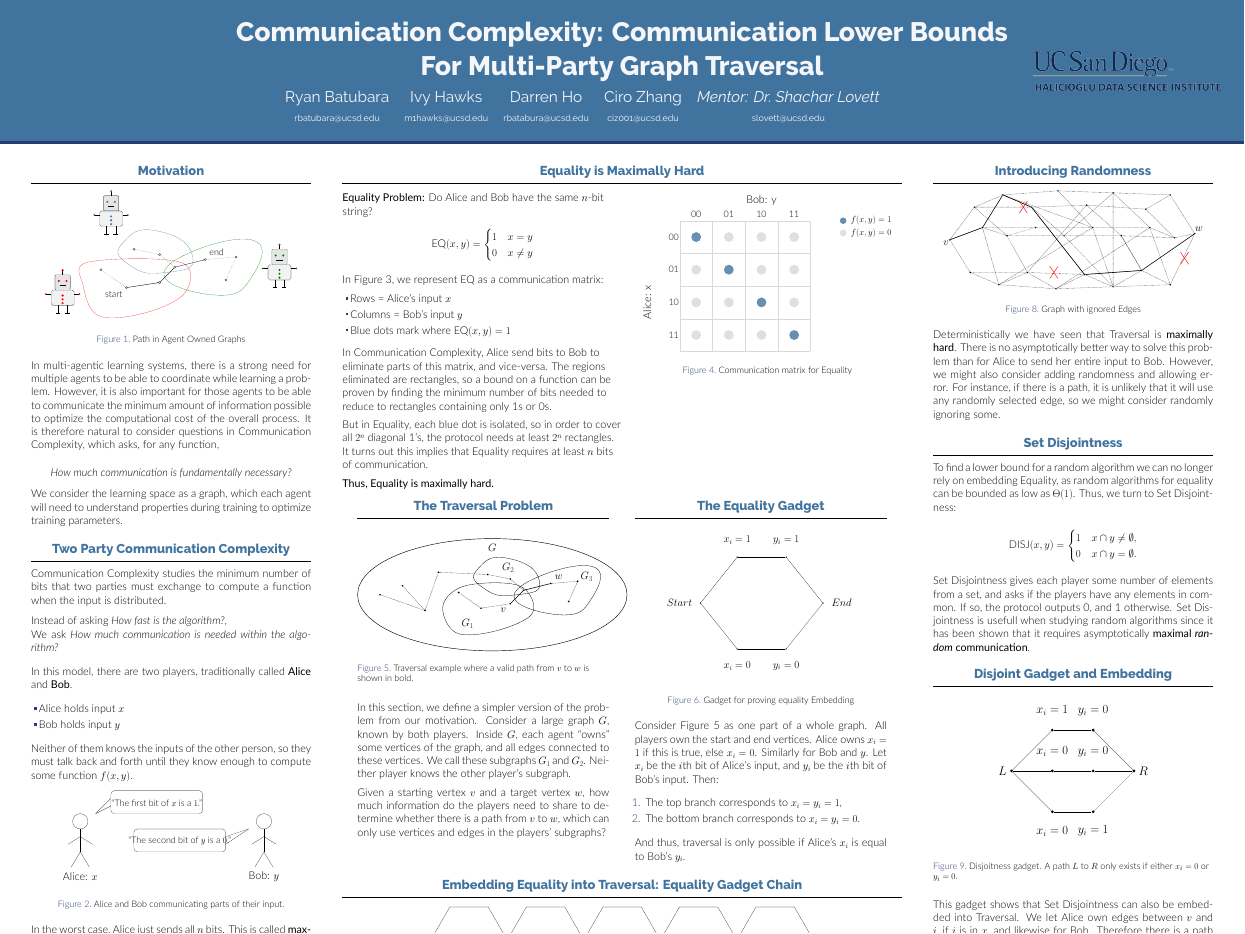
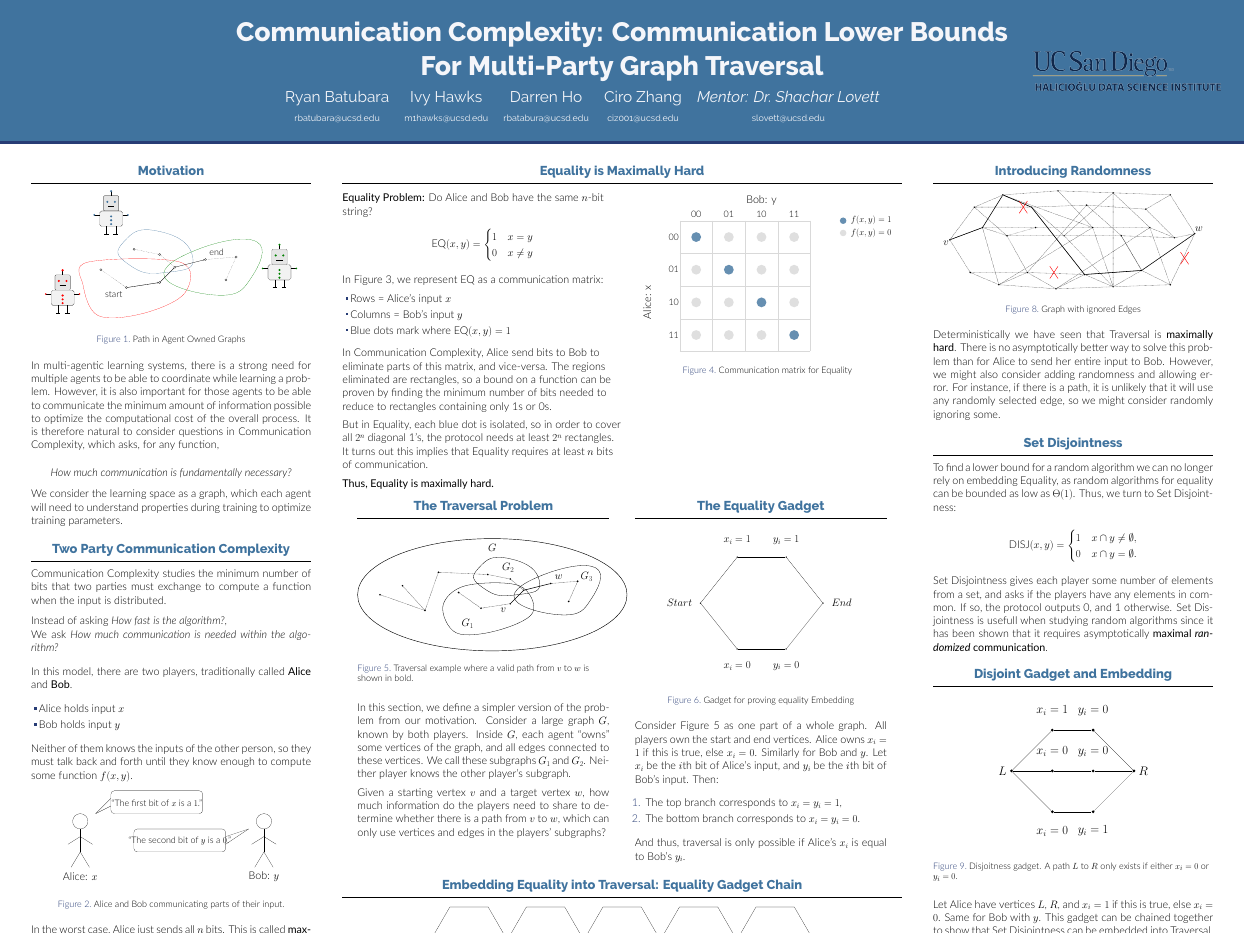
Before and after one commit to rybplayer/DSCCapstone, a LaTeX poster (poster/final_poster.tex, which reads poster/content/random.tex): the whole page. Compiled offline with XeLaTeX.

Commit message:
more misc fixes

```diff
--- a/poster/content/random.tex
+++ b/poster/content/random.tex
@@ -103,7 +103,7 @@
 	and asks if the players have any elements in common. If so, the
 	protocol outputs 0, and 1 otherwise. Set Disjointness is usefull when
 	studying random algorithms since it has been shown that it requires
-	asymptotically \textbf{maximal \emph{random} communication}.
+	asymptotically \textbf{maximal \emph{randomized} communication}.
 
 \end{block}
 
@@ -151,11 +151,7 @@
 \label{fig:disjoint_gadget}
 \end{figure}
 
-
-	This gadget shows that Set Disjointness can also be embedded into
-	Traversal. We let Alice own edges between $v$ and $i$, if $i$ is in
-	$x$, and likewise for Bob. Therefore there is a path between $v$ and
-	$w$ iff $x \cap y \neq \emptyset$.
+Let Alice have vertices $L$, $R$, and $x_i = 1$ if this is true, else $x_i = 0$. Same for Bob with $y$. This gadget can be chained together to show that Set Disjointness can be embedded into Traversal. Therefore, \textbf{Traversal is also maximally hard for randomized communication.}
 
 \end{block}
 
```
Also changed, not shown: poster/final_poster.pdf.
